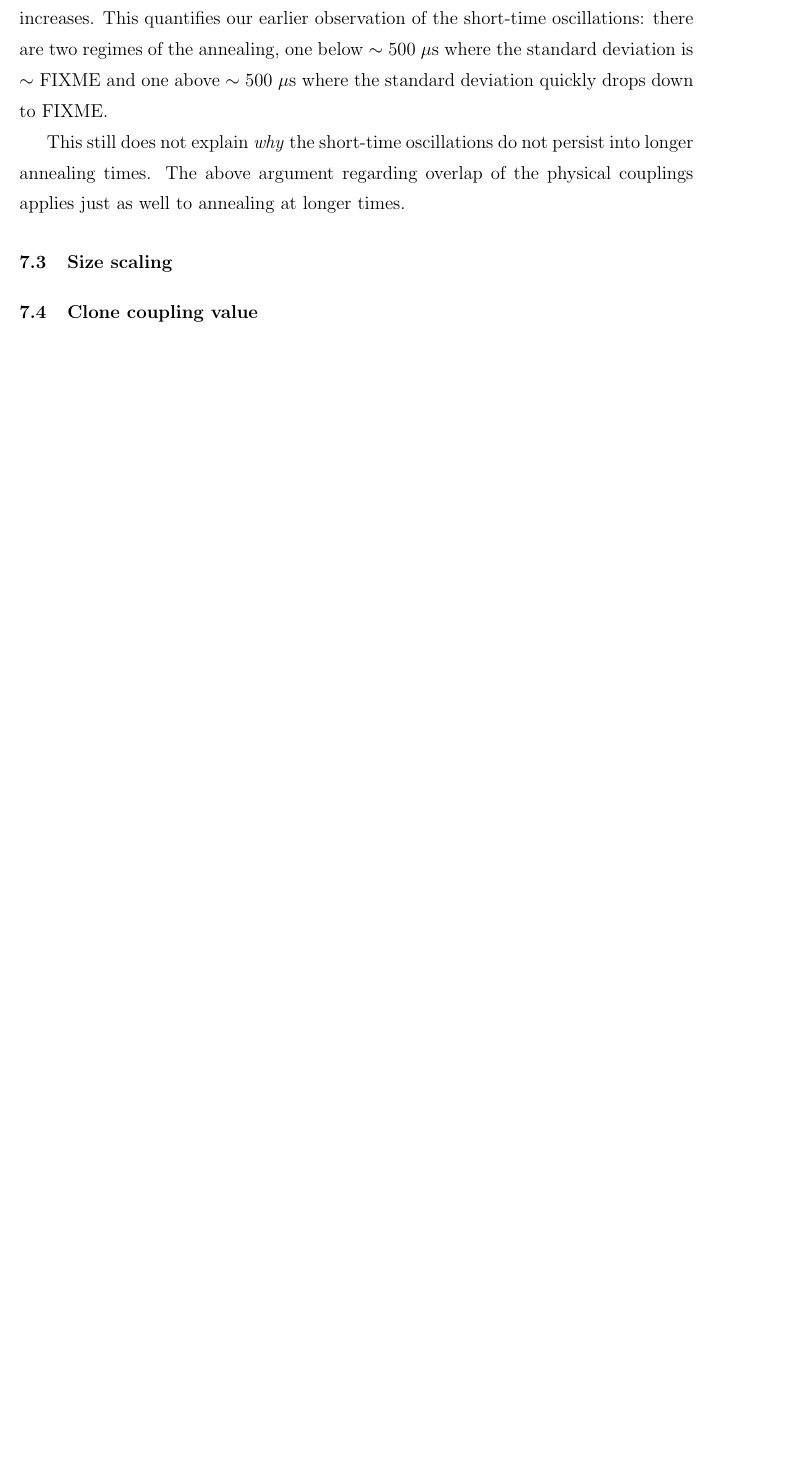
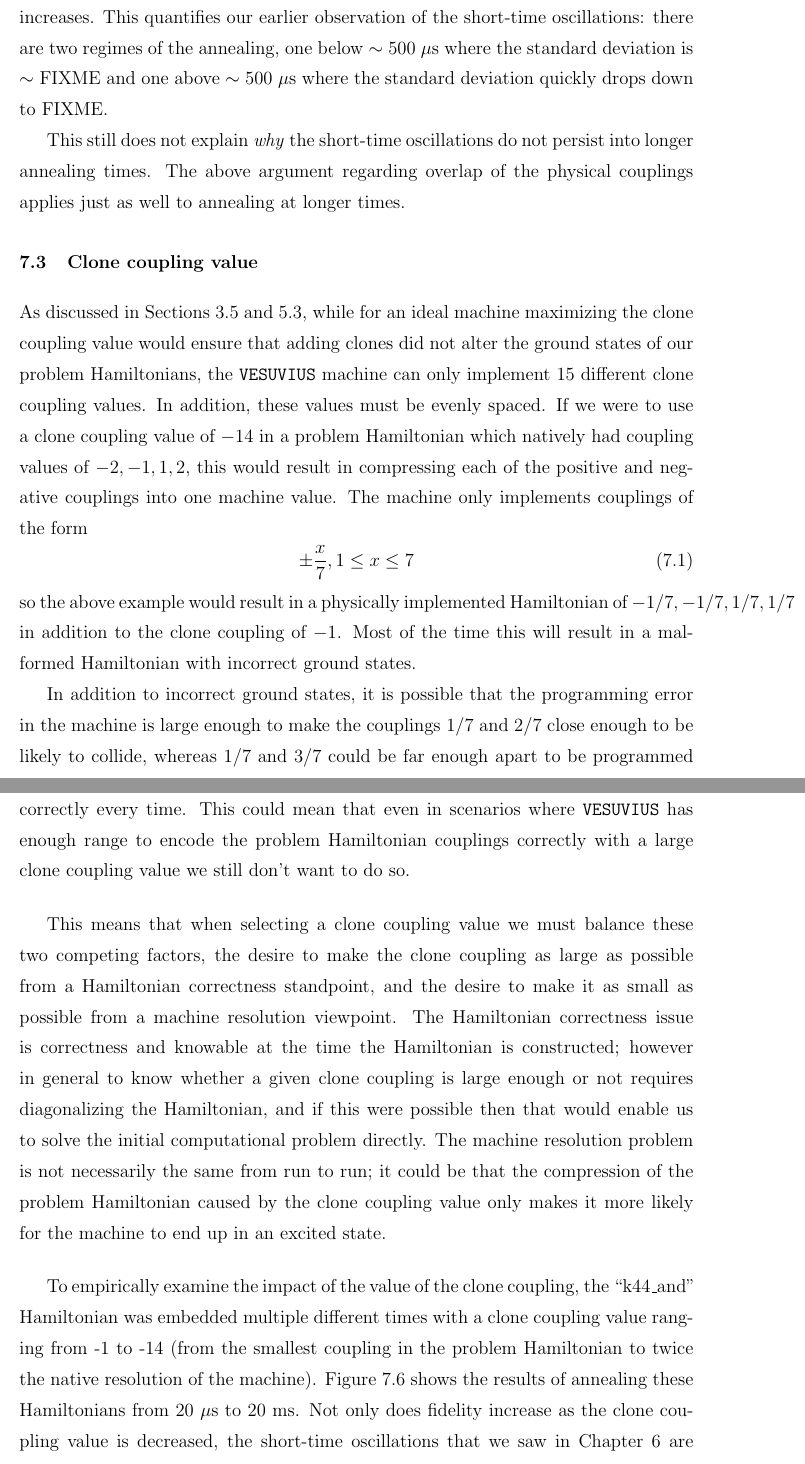
Before and after one commit to esnowkropla/eskthesis, a LaTeX thesis (eskthesis.tex, which reads tex/results.tex): part of page 31 of 33 before the commit and two parts of pages 31 and 32 of 35 after it, the two joined at a grey line, cut so that both start at the same text, the shorter picture padded with empty space. Compiled offline with pdfLaTeX; a LaTeX package or settings file that is missing is left out.

Commit message:
Add clone coupling section

```diff
--- a/tex/results.tex
+++ b/tex/results.tex
@@ -50,3 +50,17 @@ Figure \ref{fig:std_time} shows the standard deviation of the fidelity estimates
 
 This still does not explain \emph{why} the short-time oscillations do not persist into longer annealing times.  The above argument regarding overlap of the physical couplings applies just as well to annealing at longer times.
 
+\section{Clone coupling value}
+\label{sec:coupling}
+As discussed in Sections \ref{sec:embed_algo} and \ref{sec:resolution}, while for an ideal machine maximizing the clone coupling value would ensure that adding clones did not alter the ground states of our problem Hamiltonians, the \texttt{VESUVIUS} machine can only implement 15 different clone coupling values.  In addition, these values must be evenly spaced.  If we were to use a clone coupling value of $-14$ in a problem Hamiltonian which natively had coupling values of $-2,-1,1,2$, this would result in compressing each of the positive and negative couplings into one machine value.  The machine only implements couplings of the form
+\begin{equation}
+	\pm\frac{x}{7}, 1 \le x \le 7
+\end{equation}
+so the above example would result in a physically implemented Hamiltonian of $-1/7, -1/7, 1/7, 1/7$ in addition to the clone coupling of $-1$.  Most of the time this will result in a malformed Hamiltonian with incorrect ground states.
+
+In addition to incorrect ground states, it is possible that the programming error in the machine is large enough to make the couplings $1/7$ and $2/7$ close enough to be likely to collide, whereas $1/7$ and $3/7$ could be far enough apart to be programmed correctly every time.  This could mean that even in scenarios where \texttt{VESUVIUS} has enough range to encode the problem Hamiltonian couplings correctly with a large clone coupling value we still don't want to do so.
+
+This means that when selecting a clone coupling value we must balance these two competing factors, the desire to make the clone coupling as large as possible from a Hamiltonian correctness standpoint, and the desire to make it as small as possible from a machine resolution viewpoint.  The Hamiltonian correctness issue is correctness and knowable at the time the Hamiltonian is constructed; however in general to know whether a given clone coupling is large enough or not requires diagonalizing the Hamiltonian, and if this were possible then that would enable us to solve the initial computational problem directly.
+The machine resolution problem is not necessarily the same from run to run; it could be that the compression of the problem Hamiltonian caused by the clone coupling value only makes it more likely for the machine to end up in an excited state.
+
+To empirically examine the impact of the value of the clone coupling, the ``k44\_and'' Hamiltonian was embedded multiple different times with a clone coupling value ranging from -1 to -14 (from the smallest coupling in the problem Hamiltonian to twice the native resolution of the machine).  Figure \ref{fig:clone_coupling} shows the results of annealing these Hamiltonians from 20 $\mu$s to 20 ms.  Not only does fidelity increase as the clone coupling value is decreased, the short-time oscillations that we saw in Chapter \ref{chap:prelim} are removed.  At longer anneal times the difference in fidelity is reduced, and the same long-time drop in fidelities that was observed in other Hamiltonians continues.  This means that the mechanism for the long-time fidelity drop is not strongly impacted by the clone coupling value, which is what we would expect.
@@ -56 +77 @@ This still does not explain \emph{why} the short-time oscillations do not persis
-\section{Clone coupling value}
+The final property studied was the size scaling behaviour of the \texttt{VESUVIUS} machine.  This is
```
Also changed, not shown: tex/results.tex (11 more changed lines).
